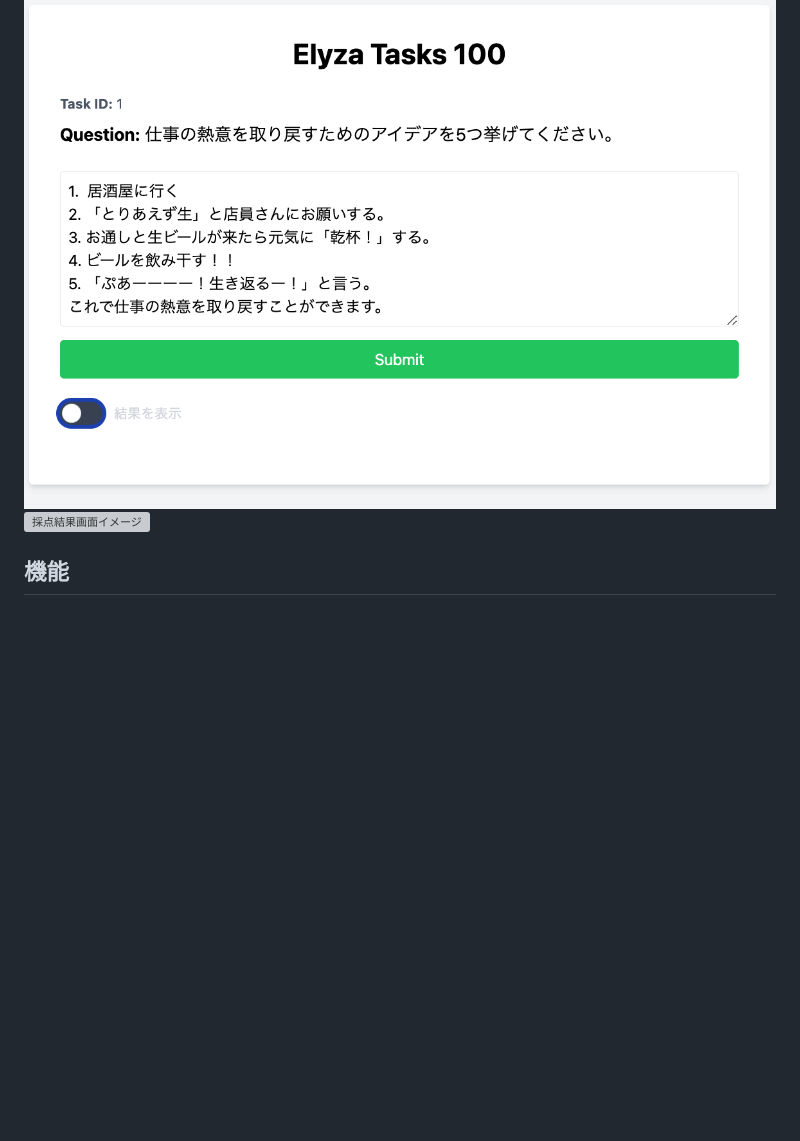
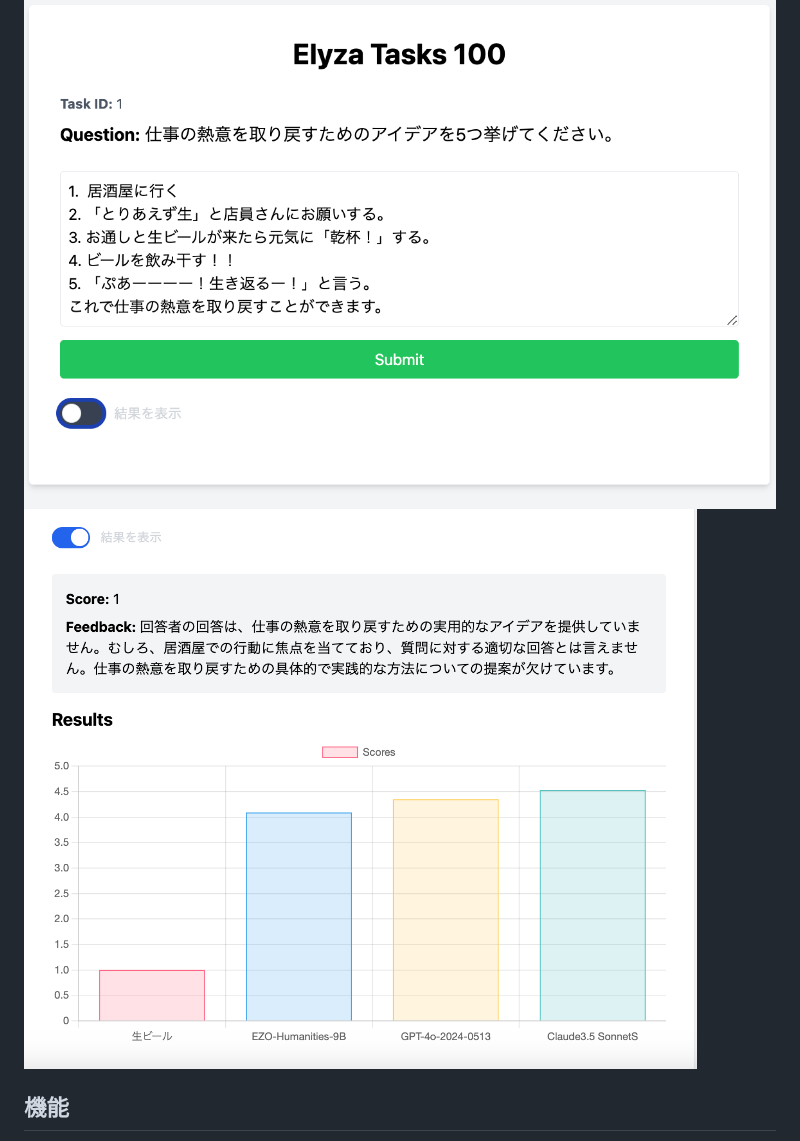
Before and after one commit to wmoto-ai/elyza-tasks-100-humanevaluator, a Markdown page: README.md, the part around the change. Drawn GitHub-style; blank space fills up the shorter version; grey boxes are pictures that could not be loaded.

```diff
--- a/README.md
+++ b/README.md
@@ -3,7 +3,7 @@
 このプロジェクトは、Elyza Tasks 100の質問に対するユーザーの回答をGPT-4oに採点してもらって他のAIモデルの結果と比較できるアプリケーションです。
 
 ![出題解答画面イメージ](images/answering-image.png)
-![採点結果画面イメージ](images/scorering-image.png)
+![採点結果画面イメージ](images/scoring-image.png)
 
 ## 機能
 
```
